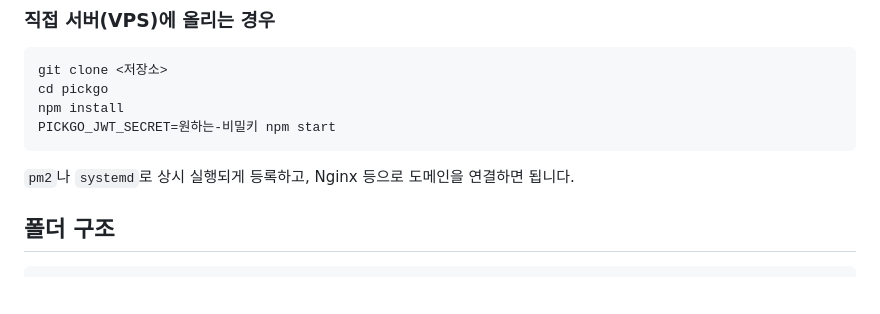
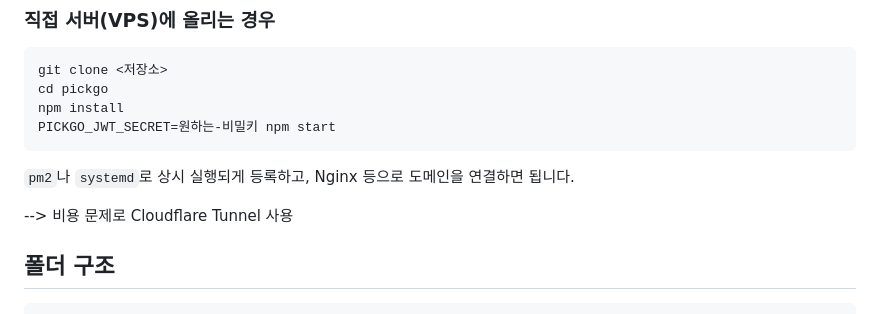
Before and after one commit to uogji-lee/PICKGO, a Markdown page: README.md, the part around the change. GitHub-like rendering; blank space fills up the shorter version.

Commit message:
Mention Cloudflare Tunnel for cost considerations
Added note about using Cloudflare Tunnel due to cost issues.

````diff
--- a/README.md
+++ b/README.md
@@ -71,6 +71,10 @@ PICKGO_JWT_SECRET=원하는-비밀키 npm start
 
 `pm2`나 `systemd`로 상시 실행되게 등록하고, Nginx 등으로 도메인을 연결하면 됩니다.
 
+--> 비용 문제로 Cloudflare Tunnel 사용
+
+
+
 ## 폴더 구조
 
 ```
````
